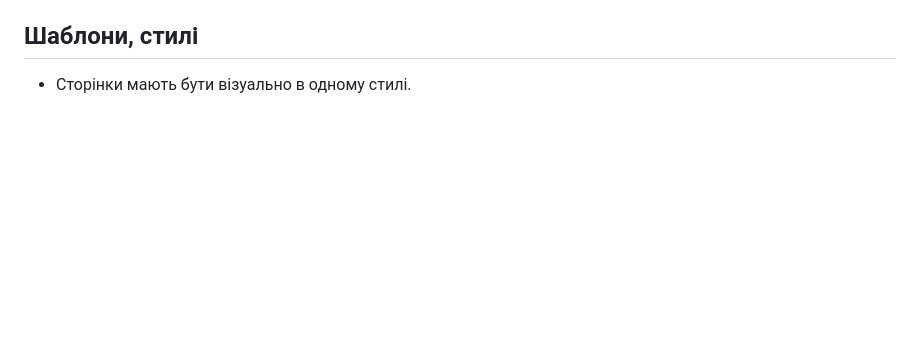
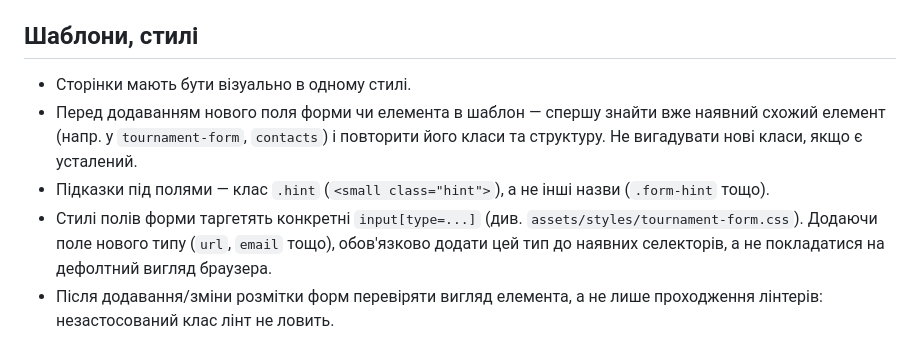
Before and after one commit to steel-archer/rating, a Markdown page: .kiro/steering/context.md, the part around the change. GitHub-like rendering; blank space fills up the shorter version.

Commit message:
Context updated for UI.

```diff
--- a/.kiro/steering/context.md
+++ b/.kiro/steering/context.md
@@ -135,3 +135,7 @@
 ## Шаблони, стилі
 
 * Сторінки мають бути візуально в одному стилі.
+* Перед додаванням нового поля форми чи елемента в шаблон — спершу знайти вже наявний схожий елемент (напр. у `tournament-form`, `contacts`) і повторити його класи та структуру. Не вигадувати нові класи, якщо є усталений.
+* Підказки під полями — клас `.hint` (`<small class="hint">`), а не інші назви (`.form-hint` тощо).
+* Стилі полів форми таргетять конкретні `input[type=...]` (див. `assets/styles/tournament-form.css`). Додаючи поле нового типу (`url`, `email` тощо), обов'язково додати цей тип до наявних селекторів, а не покладатися на дефолтний вигляд браузера.
+* Після додавання/зміни розмітки форм перевіряти вигляд елемента, а не лише проходження лінтерів: незастосований клас лінт не ловить.
```
